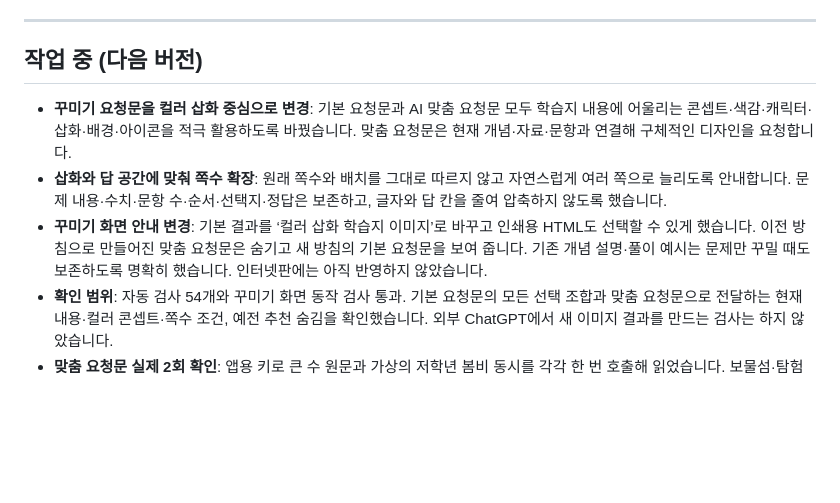
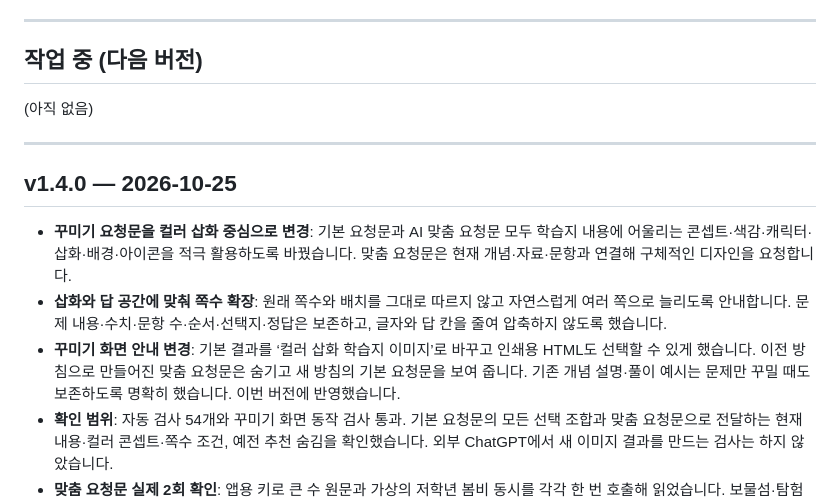
Before and after one commit to abarisikor-Code/hanjang, a Markdown page: CHANGELOG.md, the part around the change. Drawn GitHub-style; blank space fills up the shorter version.

Commit message:
v1.4.0 컬러 삽화 꾸미기 요청문 배포

```diff
--- a/CHANGELOG.md
+++ b/CHANGELOG.md
@@ -9,9 +9,15 @@
 
 ## 작업 중 (다음 버전)
 
+(아직 없음)
+
+---
+
+## v1.4.0 — 2026-10-25
+
 - **꾸미기 요청문을 컬러 삽화 중심으로 변경**: 기본 요청문과 AI 맞춤 요청문 모두 학습지 내용에 어울리는 콘셉트·색감·캐릭터·삽화·배경·아이콘을 적극 활용하도록 바꿨습니다. 맞춤 요청문은 현재 개념·자료·문항과 연결해 구체적인 디자인을 요청합니다.
 - **삽화와 답 공간에 맞춰 쪽수 확장**: 원래 쪽수와 배치를 그대로 따르지 않고 자연스럽게 여러 쪽으로 늘리도록 안내합니다. 문제 내용·수치·문항 수·순서·선택지·정답은 보존하고, 글자와 답 칸을 줄여 압축하지 않도록 했습니다.
-- **꾸미기 화면 안내 변경**: 기본 결과를 ‘컬러 삽화 학습지 이미지’로 바꾸고 인쇄용 HTML도 선택할 수 있게 했습니다. 이전 방침으로 만들어진 맞춤 요청문은 숨기고 새 방침의 기본 요청문을 보여 줍니다. 기존 개념 설명·풀이 예시는 문제만 꾸밀 때도 보존하도록 명확히 했습니다. 인터넷판에는 아직 반영하지 않았습니다.
+- **꾸미기 화면 안내 변경**: 기본 결과를 ‘컬러 삽화 학습지 이미지’로 바꾸고 인쇄용 HTML도 선택할 수 있게 했습니다. 이전 방침으로 만들어진 맞춤 요청문은 숨기고 새 방침의 기본 요청문을 보여 줍니다. 기존 개념 설명·풀이 예시는 문제만 꾸밀 때도 보존하도록 명확히 했습니다. 이번 버전에 반영했습니다.
 - **확인 범위**: 자동 검사 54개와 꾸미기 화면 동작 검사 통과. 기본 요청문의 모든 선택 조합과 맞춤 요청문으로 전달하는 현재 내용·컬러 콘셉트·쪽수 조건, 예전 추천 숨김을 확인했습니다. 외부 ChatGPT에서 새 이미지 결과를 만드는 검사는 하지 않았습니다.
 - **맞춤 요청문 실제 2회 확인**: 앱용 키로 큰 수 원문과 가상의 저학년 봄비 동시를 각각 한 번 호출해 읽었습니다. 보물섬·탐험가와 노란 우산·봄비 정원으로 서로 다른 컬러 삽화 콘셉트가 나왔습니다. 큰 수 요청문에 쪽 번호가 고정되는 부분을 발견해 영역 이름으로 설명하도록 보강하고, 실제 쪽수는 늘릴 수 있다는 고정 조건을 우선하도록 명시했습니다. 이 보강 후 추가 AI 호출이나 이미지 생성은 하지 않았습니다.
 
```
